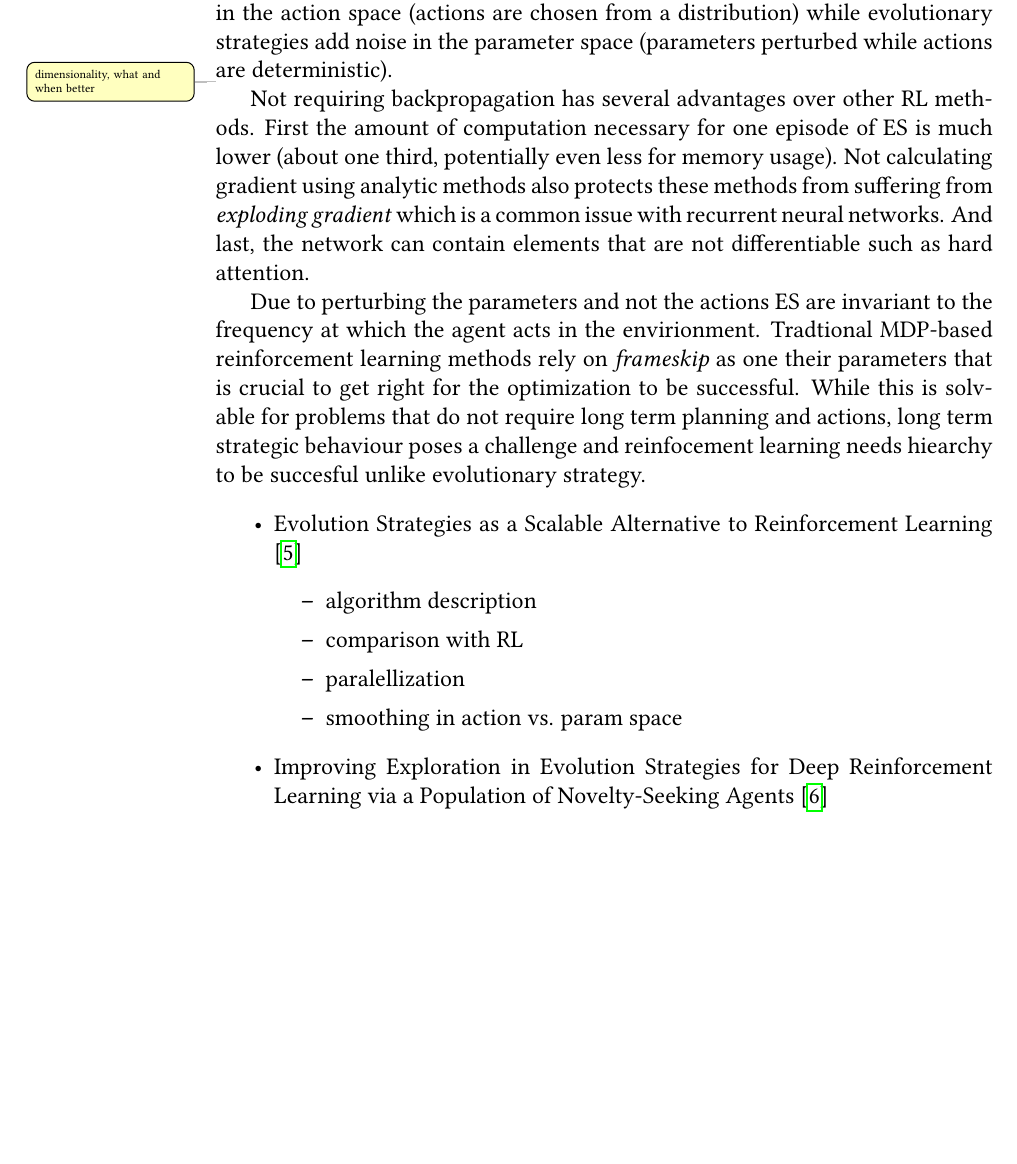
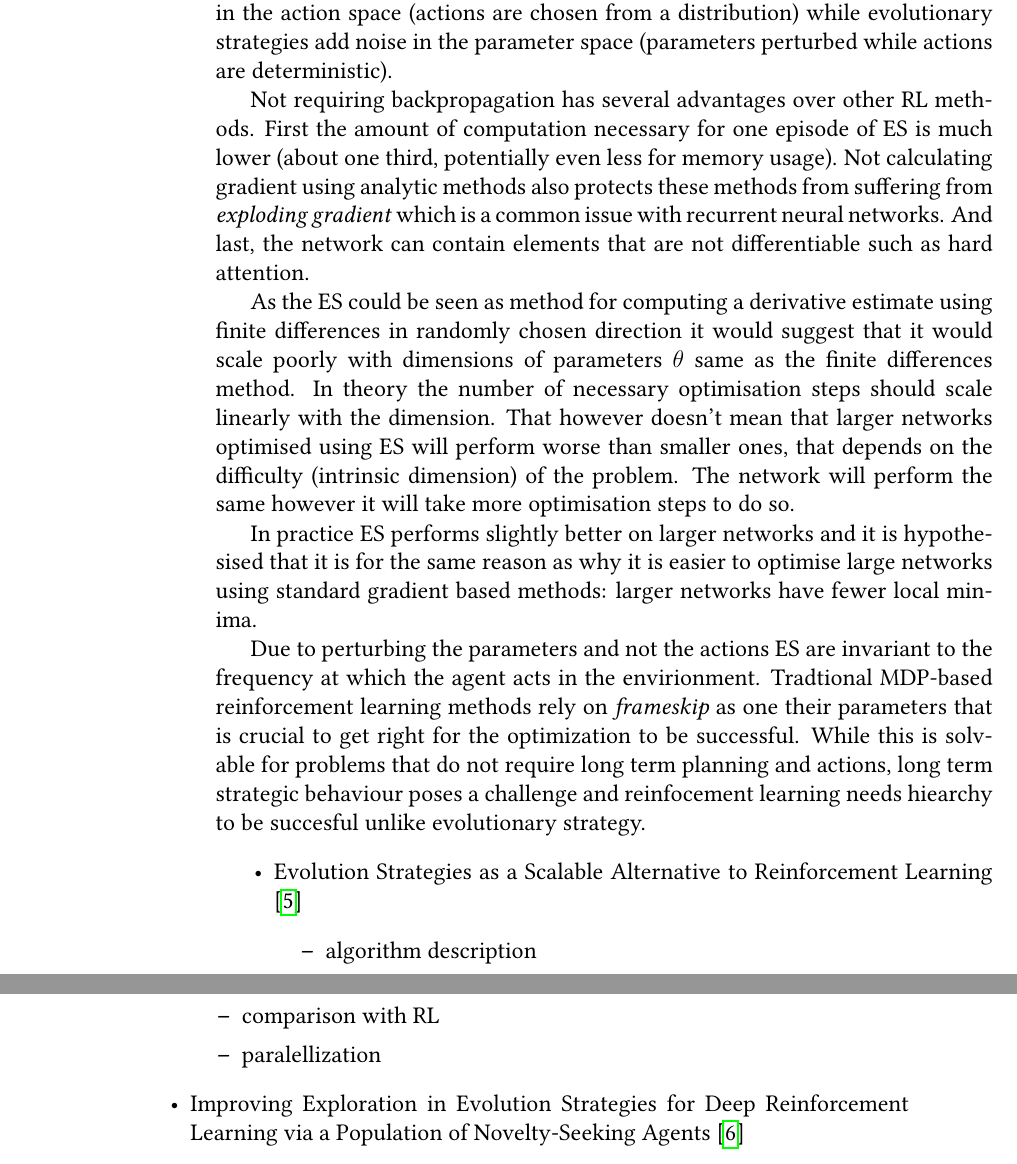
Before and after one commit to MichalPospech/bc-thesis, a LaTeX thesis (thesis.tex, which reads ch2.tex): part of page 18 of 26 before the commit and two parts of pages 18 and 19 of 28 after it, the two joined at a grey line, cut so that both start at the same text, the shorter picture padded with empty space. Compiled offline with pdfLaTeX.

Commit message:
OpenAI ES  - dimensionality

```diff
--- a/ch2.tex
+++ b/ch2.tex
@@ -83,11 +84,13 @@ TODO \cite{Hansen06}
 
 Compared to reinfocement learning using evolutionary strategies have the advantage of not needing a gradient of the policy performance. Also as the state transition function is not known  the gradient can't be computed using backpropagation-like algorithm. Thus some noise needs to be added to make the problem smooth and the gradient to be estimable. Here is where reinfocement learning and evolutionary strategies differ, reinfocement learning adds noise in the action space (actions are chosen from a distribution) while evolutionary strategies add noise in the parameter space (parameters perturbed while actions are deterministic).
 
-\todo{dimensionality, what and when better}
+
 
 Not requiring backpropagation has several advantages over other RL methods. First the amount of computation necessary for one episode of ES is much lower (about one third, potentially even less for memory usage). Not calculating gradient using analytic methods also protects these methods from suffering from \emph{exploding gradient} which is a common issue with recurrent neural networks. And last, the network can contain elements that are not differentiable such as hard attention.
 
+As the ES could be seen as method for computing a derivative estimate using finite differences in randomly chosen direction it would suggest that it would scale poorly with dimensions of parameters $\theta$ same as the finite differences method. In theory the number of necessary optimisation steps should scale linearly with the dimension. That however doesn't mean that larger networks optimised using ES will perform worse than smaller ones, that depends on the difficulty (intrinsic dimension) of the problem. The network will perform the same however it will take more optimisation steps to do so.
 
+In practice ES performs slightly better on larger networks and it is hypothesised that it is for the same reason as why it is easier to optimise large networks using standard gradient based methods: larger networks have fewer local minima.
 
 Due to perturbing the parameters and not the actions ES are invariant to the frequency at which the agent acts in the envirionment. Tradtional MDP-based reinforcement learning methods rely on \emph{frameskip} as one their parameters that is crucial to get right for the optimization to be successful. While this is solvable for problems that do not require long term planning and actions, long term strategic behaviour poses a challenge and reinfocement learning needs hiearchy to be succesful unlike evolutionary strategy.
 \begin{itemize}
@@ -95,7 +98,6 @@ Due to perturbing the parameters and not the actions ES are invariant to the fre
         \item algorithm description
         \item comparison with RL
         \item paralellization
-        \item smoothing in action vs. param space
     \end{itemize}
     \item Improving Exploration in Evolution Strategies for Deep Reinforcement Learning via a Population of Novelty-Seeking Agents \cite{conti2018} \begin{itemize}
         \item novelty search
```
Also changed, not shown: ch2.tex (3 more changed lines).
